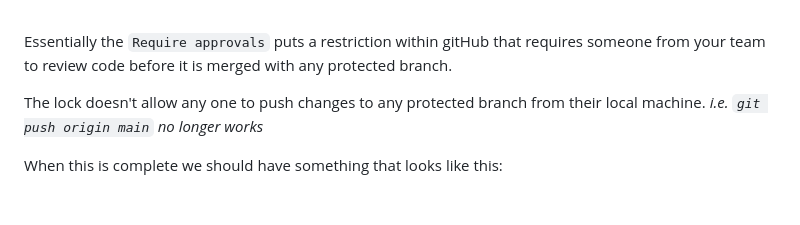
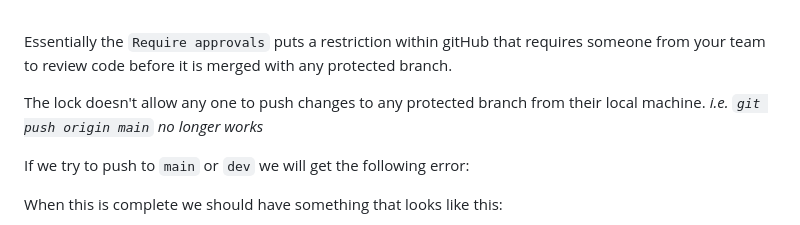
Before and after one commit to IntuitiveHarmony/collaborativeGitFlow, a Markdown page: README.md, the part around the change. Rendered like a GitHub page; blank space fills up the shorter version.

Commit message:
readme protections

```diff
--- a/README.md
+++ b/README.md
@@ -145,6 +145,10 @@ Essentially the `Require approvals` puts a restriction within gitHub that requir
 
 The lock doesn't allow any one to push changes to any protected branch from their local machine.  *i.e. `git push origin main` no longer works*
 
+If we try to push to `main` or `dev` we will get the following error:
+
+
+
 When this is complete we should have something that looks like this:
 
 ![Protection Rules Home](./images/protectionRulesHome.png)
```
